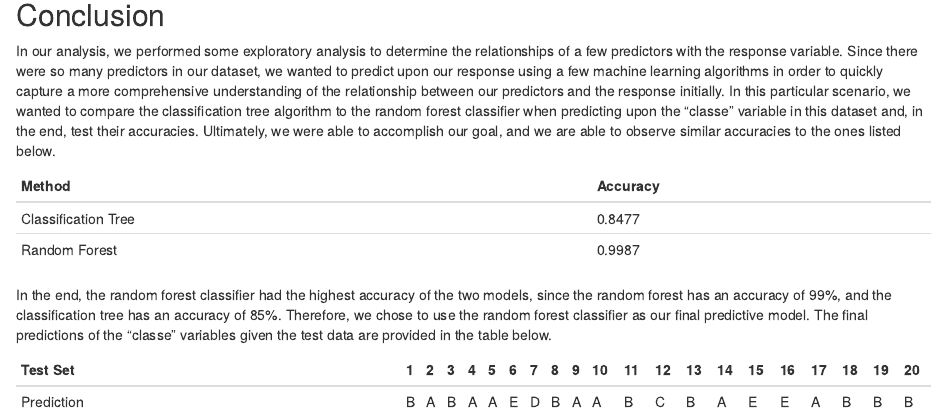
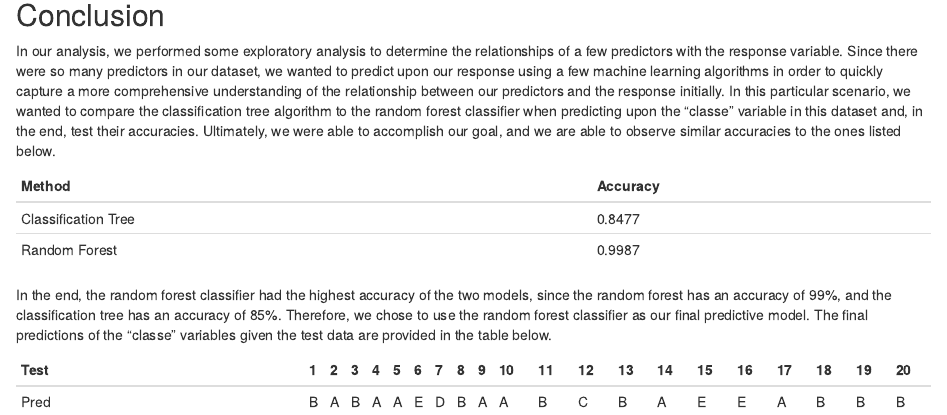
Before and after one commit to dkharazi/Modeling-Exercise, an R Markdown document (exercise.Rmd): the page in a window 1100 px wide, from 5580 px down. Rendered offline with R 4.5, knitr and Pandoc, with nearby package versions; some code elsewhere in the file could not run offline.

Commit message:
Update exercise.Rmd

```diff
--- a/exercise.Rmd
+++ b/exercise.Rmd
@@ -144,6 +144,6 @@ In our analysis, we performed some exploratory analysis to determine the relatio
 
 In the end, the random forest classifier had the highest accuracy of the two models, since the random forest has an accuracy of 99%, and the classification tree has an accuracy of 85%. Therefore, we chose to use the random forest classifier as our final predictive model. The final predictions of the "classe" variables given the test data are provided in the table below.
 
-|      Test Set       | 1 | 2 | 3 | 4 | 5 | 6 | 7 | 8 | 9 | 10 | 11 | 12 | 13 | 14 | 15 | 16 | 17 | 18 | 19 | 20 |
-| ------------------- | - | - | - | - | - | - | - | - | - | -- | -- | -- | -- | -- | -- | -- | -- | -- | -- | -- |
-|      Prediction     | B | A | B | A | A | E | D | B | A | A  | B  | C  | B  | A  | E  | E  | A  | B  | B  | B  |
+|      Test     | 1 | 2 | 3 | 4 | 5 | 6 | 7 | 8 | 9 | 10 | 11 | 12 | 13 | 14 | 15 | 16 | 17 | 18 | 19 | 20 |
+| ------------- | - | - | - | - | - | - | - | - | - | -- | -- | -- | -- | -- | -- | -- | -- | -- | -- | -- |
+|      Pred     | B | A | B | A | A | E | D | B | A | A  | B  | C  | B  | A  | E  | E  | A  | B  | B  | B  |
```
